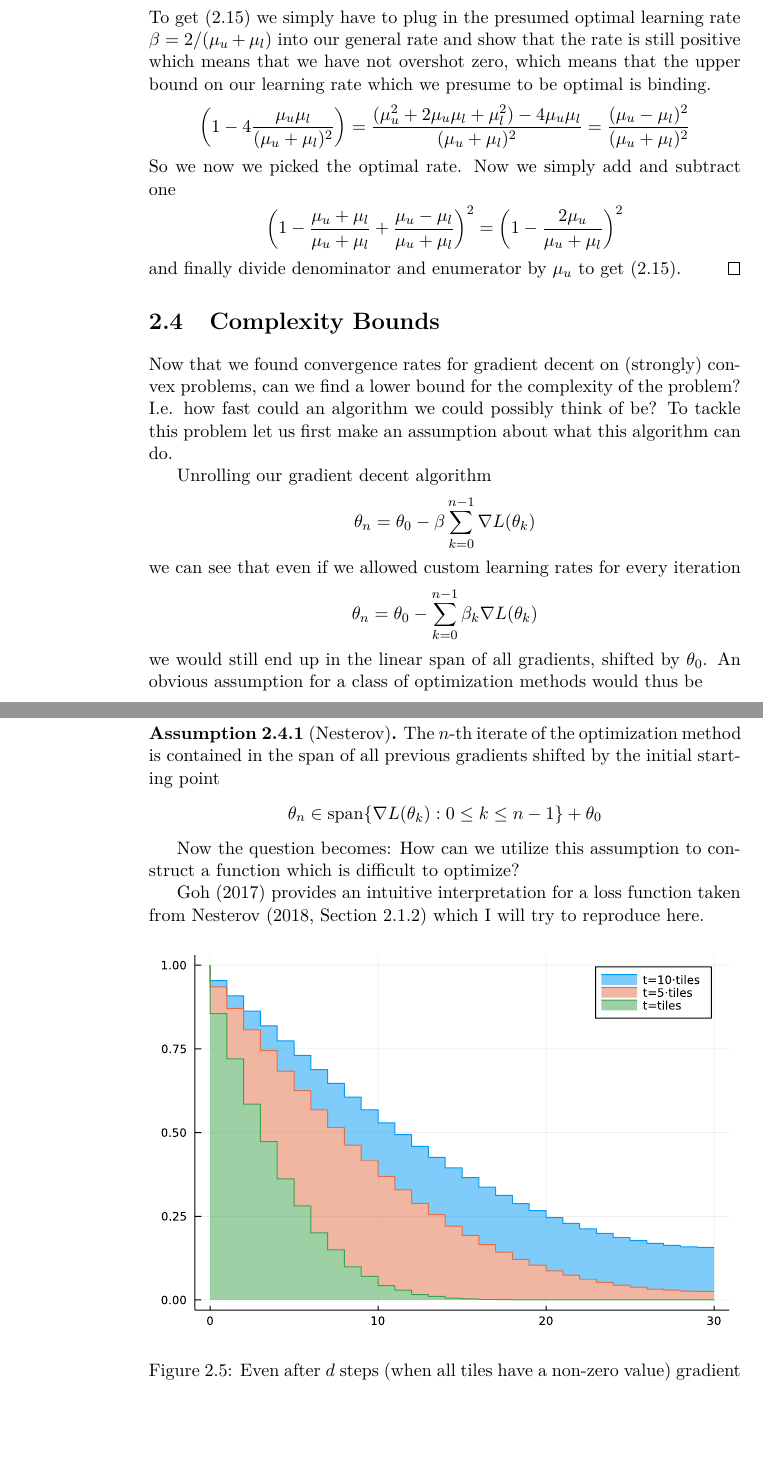
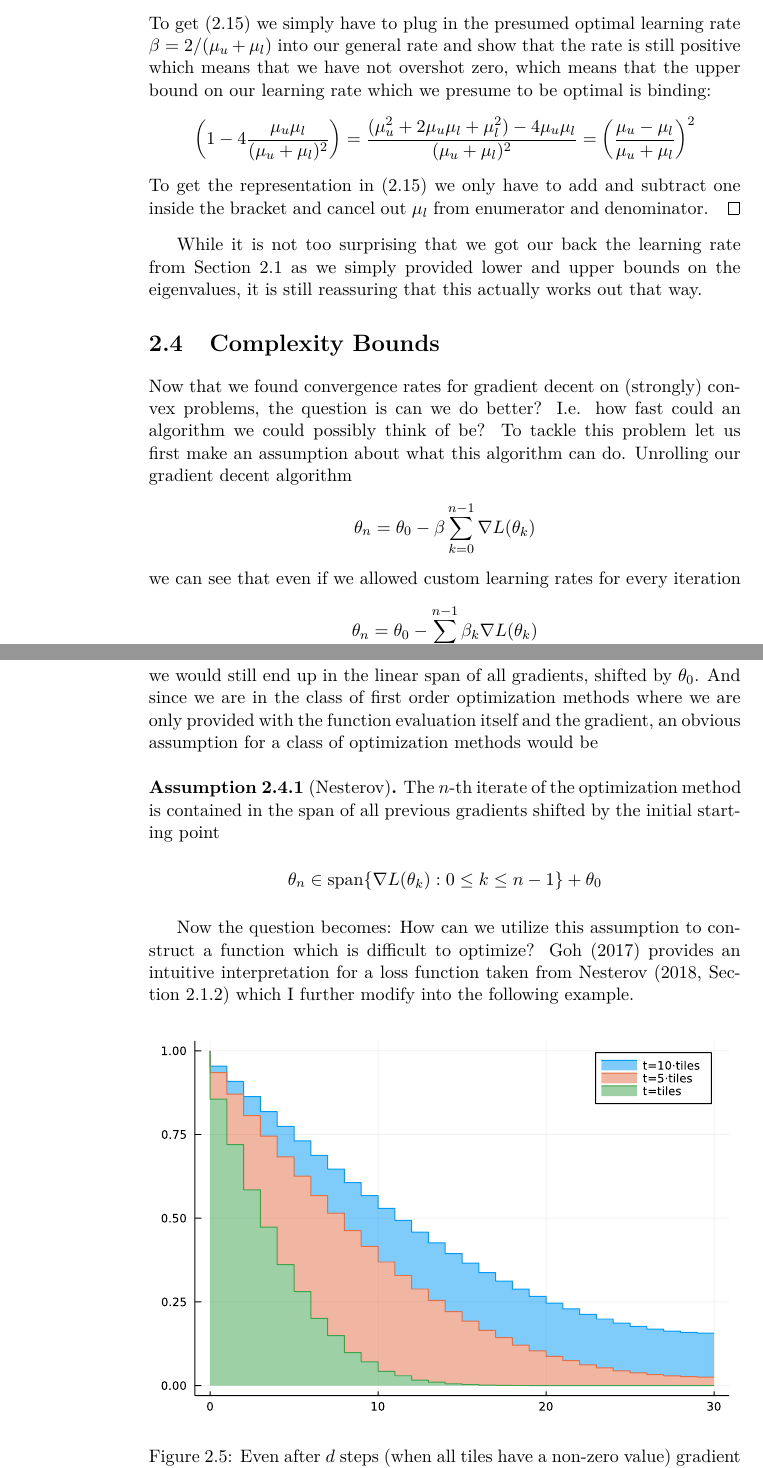
Before and after one commit to FelixBenning/masterthesis, a LaTeX thesis (Masterthesis.tex, which reads chapter/gradient_decent.tex): two parts of pages 19 and 20 of 31 before the commit and two parts of pages 19 and 20 of 32 after it, joined at a grey line, cut so that both start at the same text, the shorter picture padded with empty space. Compiled offline with pdfLaTeX.

Commit message:
light touches

```diff
--- a/chapter/gradient_decent.tex
+++ b/chapter/gradient_decent.tex
@@ -749,34 +749,27 @@ rate of convergence which we had in Section~\ref{sec: visualize gd} back
 	in the presumed optimal learning rate \(\lr=2/(\ubound+\lbound)\) into
 	our general rate and show that the rate is still positive which means that
 	we have not overshot zero, which means that the upper bound on our learning
-	rate which we presume to be optimal is binding.
+	rate which we presume to be optimal is binding:
 	\begin{align*}
 		\left(1- 4 \frac{\ubound\lbound}{(\ubound+\lbound)^2}\right)
 		= \frac{(\ubound^2 + 2\ubound\lbound + \lbound^2) - 4 \ubound\lbound}{(\ubound+\lbound)^2}
-		= \frac{(\ubound-\lbound)^2}{(\ubound+\lbound)^2}
+		= \left(\frac{\ubound-\lbound}{\ubound+\lbound}\right)^2
 	\end{align*}
-	So we now we picked the optimal rate. Now we simply add and subtract one
-	\begin{align*}
-		\left(
-			1- \frac{\ubound+\lbound}{\ubound+\lbound}
-			+ \frac{\ubound-\lbound}{\ubound+\lbound}
-		\right)^2
-		= \left(
-			1 - \frac{2\ubound}{\ubound+\lbound}
-		\right)^2
-	\end{align*}
-	and finally divide denominator and enumerator by \(\ubound\) to get (\ref{eq:
-	gd strong convexity optimal rate}).
- \end{proof}
+	To get the representation in (\ref{eq: gd strong convexity optimal rate}) we
+	only have to add and subtract one inside the bracket and cancel out
+	\(\lbound\) from enumerator and denominator.
+\end{proof}
 
+While it is not too surprising that we got our back the learning rate from
+Section~\ref{sec: visualize gd} as we simply provided lower and upper bounds on
+the eigenvalues, it is still reassuring that this actually works out that way.
 
 \section{Complexity Bounds}
 
 Now that we found convergence rates for gradient decent on (strongly) convex
-problems, can we find a lower bound for the complexity of the problem? I.e. how
-fast could an algorithm we could possibly think of be? To tackle this problem
-let us first make an assumption about what this algorithm can do.
-
+problems, the question is can we do better? I.e. how fast could an algorithm we
+could possibly think of be? To tackle this problem let us first make an
+assumption about what this algorithm can do.
 Unrolling our gradient decent algorithm
 %
 \begin{align*}
@@ -790,7 +783,9 @@ we can see that even if we allowed custom learning rates for every iteration
 \end{align*}
 %
 we would still end up in the linear span of all gradients, shifted by \(\weights_0\).
-An obvious assumption for a class of optimization methods would thus be
+And since we are in the class of first order optimization methods where we are
+only provided with the function evaluation itself and the gradient, an obvious
+assumption for a class of optimization methods would be
 %
 \begin{assumption}[\citeauthor{nesterovLecturesConvexOptimization2018}]
 	\label{assmpt: parameter in linear hull of gradients}
@@ -800,13 +795,12 @@ An obvious assumption for a class of optimization methods would thus be
 		\weights_n \in \linSpan\{\nabla \loss(\weights_k) : 0\le k \le n-1\} + \weights_0
 	\end{align*}
 \end{assumption}
-
+%
 Now the question becomes: How can we utilize this assumption to construct a
 function which is difficult to optimize?
-
 \textcite{gohWhyMomentumReally2017} provides an intuitive interpretation for a loss
 function taken from \textcite[Section 2.1.2]{nesterovLecturesConvexOptimization2018}
-which I will try to reproduce here.
+which I further modify into the following example.
 
 \begin{figure}[h]
 	\centering
```
Also changed, not shown: chapter/momentum.tex (+1 -1 lines), chapter/second_order_methods.tex (+1 -1 lines), chapter/gradient_decent.tex (7 more changed lines).
